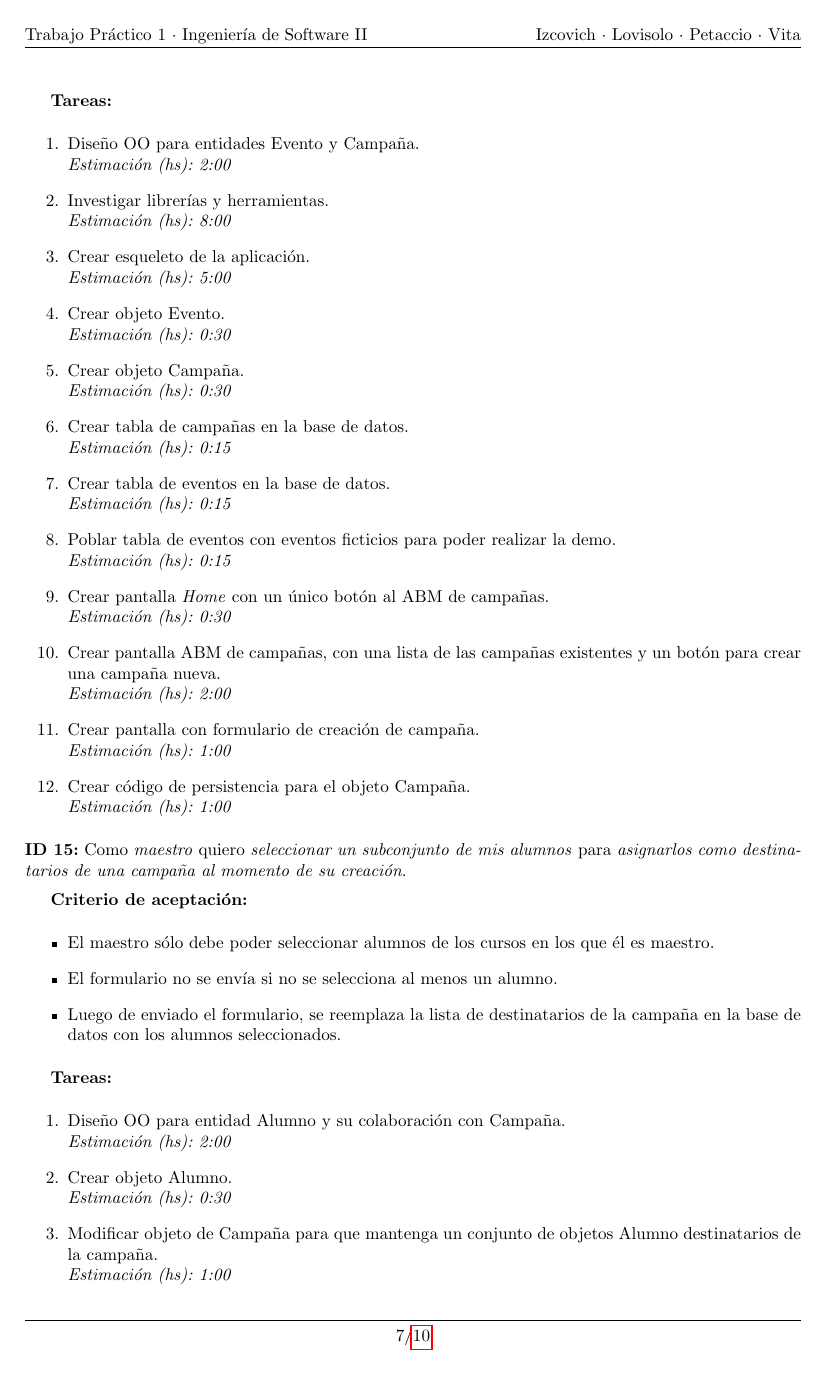
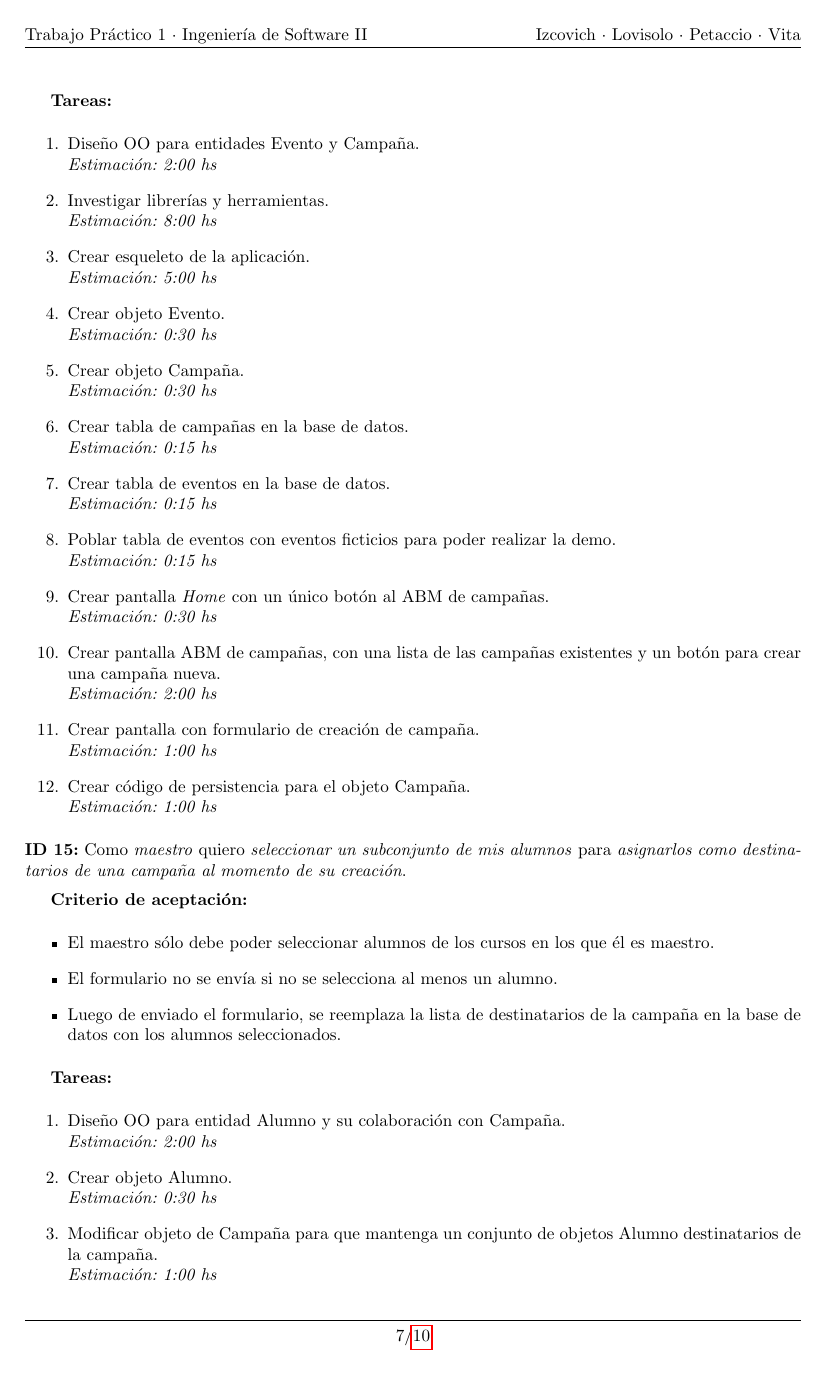
Before and after one commit to LeandroLovisolo/ISW2-TP1, a LaTeX document (tex/informe.tex): page 7 of 10. Compiled offline with pdfLaTeX.

Commit message:
Formato del macro de tareas

```diff
--- a/tex/informe.tex
+++ b/tex/informe.tex
@@ -132,7 +132,7 @@
 % Uso: \task{descripción de la story}
 \newcommand{\task}[2] {
   \item #1.\\
-  \emph{Estimación (hs): #2}
+  \emph{Estimación: #2 hs}
 }
 %%%%%%%%%% User stories y tareas - Fin %%%%%%%%%%
 
```
